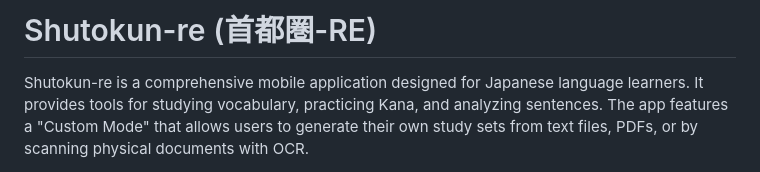
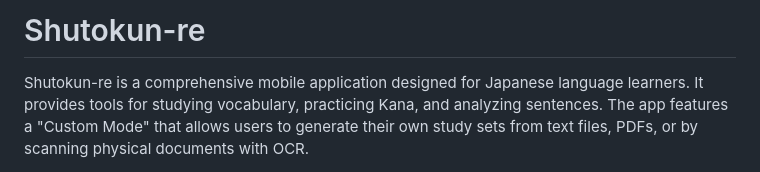
Before and after one commit to luqhardy/shutokun-re, a Markdown page: README.md, the part around the change. GitHub-like rendering.

```diff
--- a/README.md
+++ b/README.md
@@ -1,4 +1,4 @@
-# Shutokun-re (首都圏-RE)
+# Shutokun-re
 
 Shutokun-re is a comprehensive mobile application designed for Japanese language learners. It provides tools for studying vocabulary, practicing Kana, and analyzing sentences. The app features a "Custom Mode" that allows users to generate their own study sets from text files, PDFs, or by scanning physical documents with OCR.
 
```
